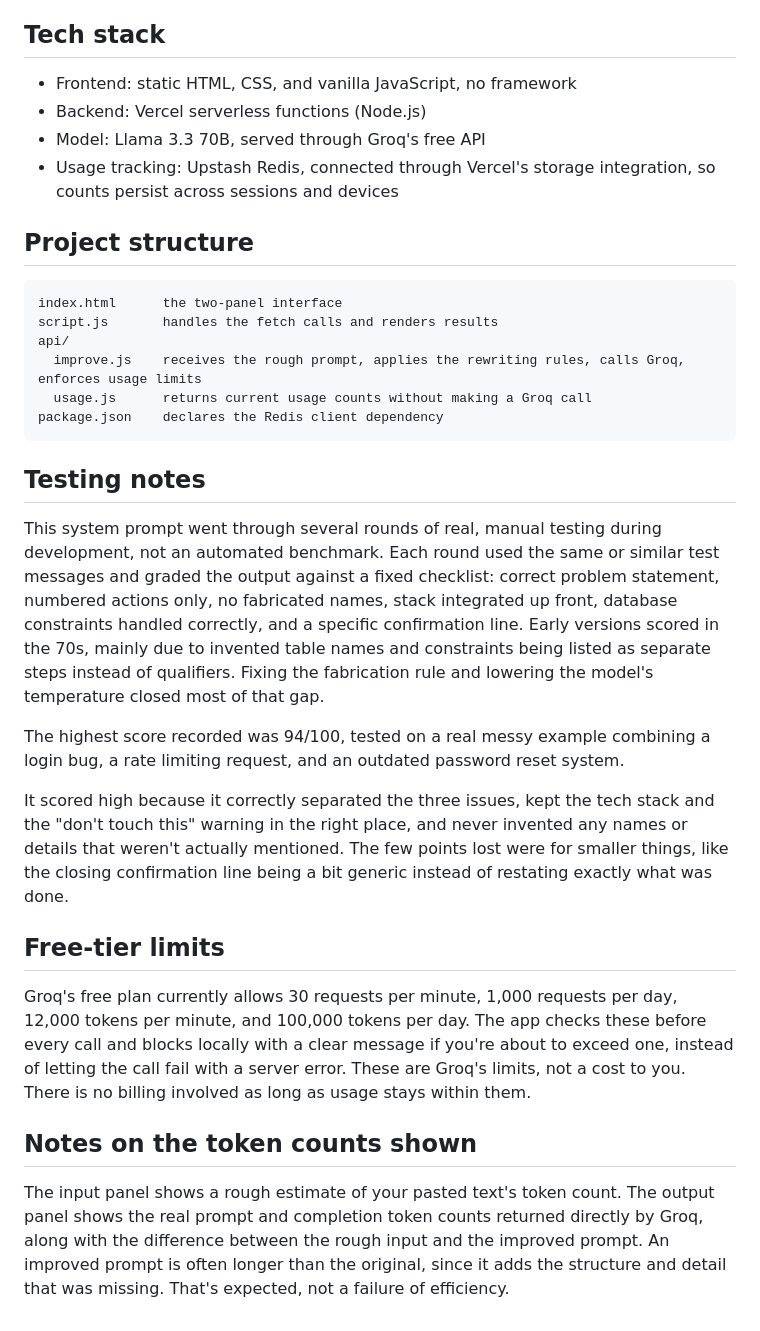
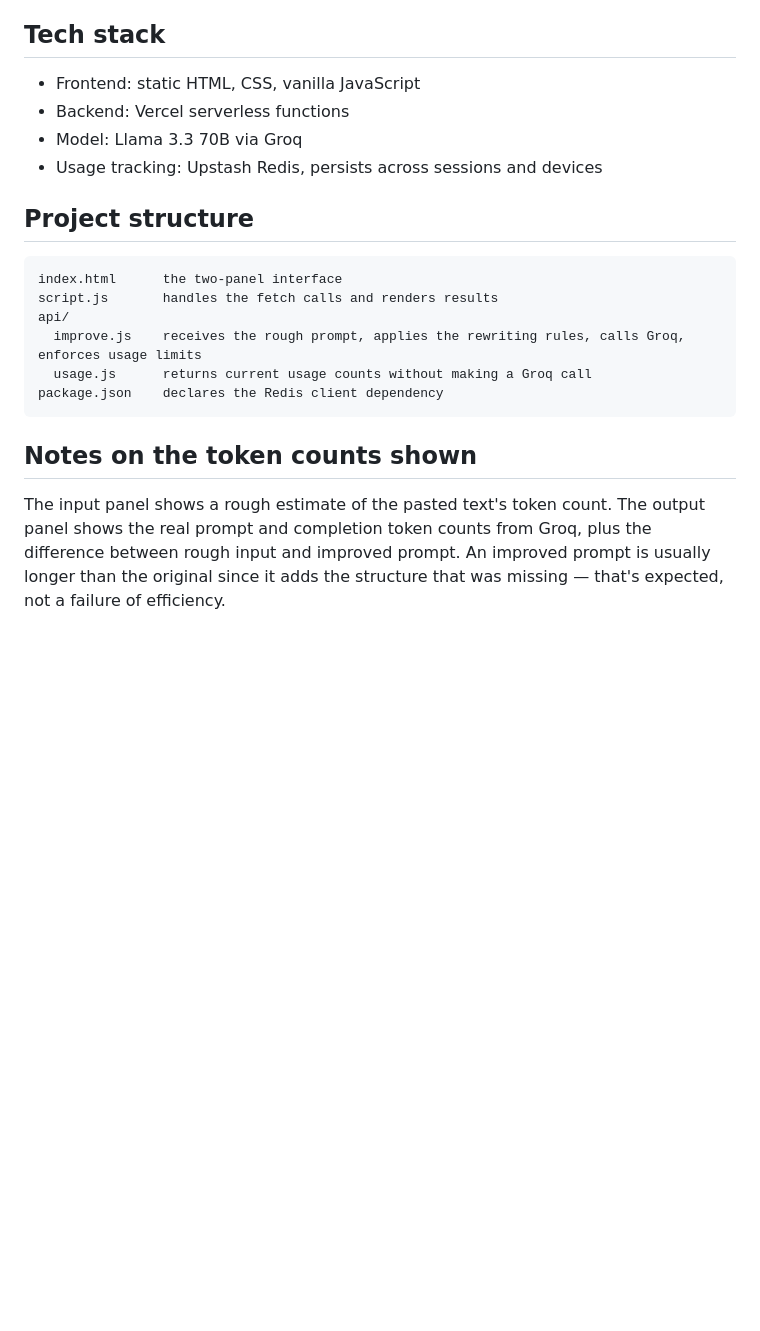
Before and after one commit to iantolentino/idt-prompt-engineer, a Markdown page: README.md, the part around one of its changes. GitHub-like rendering; blank space fills up the shorter version.

````diff
--- a/README.md
+++ b/README.md
@@ -40,10 +46,10 @@ It will not answer the question you asked. Paste a request for something else en
 
 ## Tech stack
 
-- Frontend: static HTML, CSS, and vanilla JavaScript, no framework
-- Backend: Vercel serverless functions (Node.js)
-- Model: Llama 3.3 70B, served through Groq's free API
-- Usage tracking: Upstash Redis, connected through Vercel's storage integration, so counts persist across sessions and devices
+- Frontend: static HTML, CSS, vanilla JavaScript
+- Backend: Vercel serverless functions
+- Model: Llama 3.3 70B via Groq
+- Usage tracking: Upstash Redis, persists across sessions and devices
 
 ## Project structure
 
@@ -56,18 +62,6 @@ api/
 package.json    declares the Redis client dependency
 ```
 
-## Testing notes
-
-This system prompt went through several rounds of real, manual testing during development, not an automated benchmark. Each round used the same or similar test messages and graded the output against a fixed checklist: correct problem statement, numbered actions only, no fabricated names, stack integrated up front, database constraints handled correctly, and a specific confirmation line. Early versions scored in the 70s, mainly due to invented table names and constraints being listed as separate steps instead of qualifiers. Fixing the fabrication rule and lowering the model's temperature closed most of that gap.
-
-The highest score recorded was 94/100, tested on a real messy example combining a login bug, a rate limiting request, and an outdated password reset system.
-
-It scored high because it correctly separated the three issues, kept the tech stack and the "don't touch this" warning in the right place, and never invented any names or details that weren't actually mentioned. The few points lost were for smaller things, like the closing confirmation line being a bit generic instead of restating exactly what was done.
-
-## Free-tier limits
-
-Groq's free plan currently allows 30 requests per minute, 1,000 requests per day, 12,000 tokens per minute, and 100,000 tokens per day. The app checks these before every call and blocks locally with a clear message if you're about to exceed one, instead of letting the call fail with a server error. These are Groq's limits, not a cost to you. There is no billing involved as long as usage stays within them.
-
 ## Notes on the token counts shown
 
-The input panel shows a rough estimate of your pasted text's token count. The output panel shows the real prompt and completion token counts returned directly by Groq, along with the difference between the rough input and the improved prompt. An improved prompt is often longer than the original, since it adds the structure and detail that was missing. That's expected, not a failure of efficiency.
+The input panel shows a rough estimate of the pasted text's token count. The output panel shows the real prompt and completion token counts from Groq, plus the difference between rough input and improved prompt. An improved prompt is usually longer than the original since it adds the structure that was missing — that's expected, not a failure of efficiency.
````
Also changed, not shown: other parts of README.md (+30 -24 lines).
